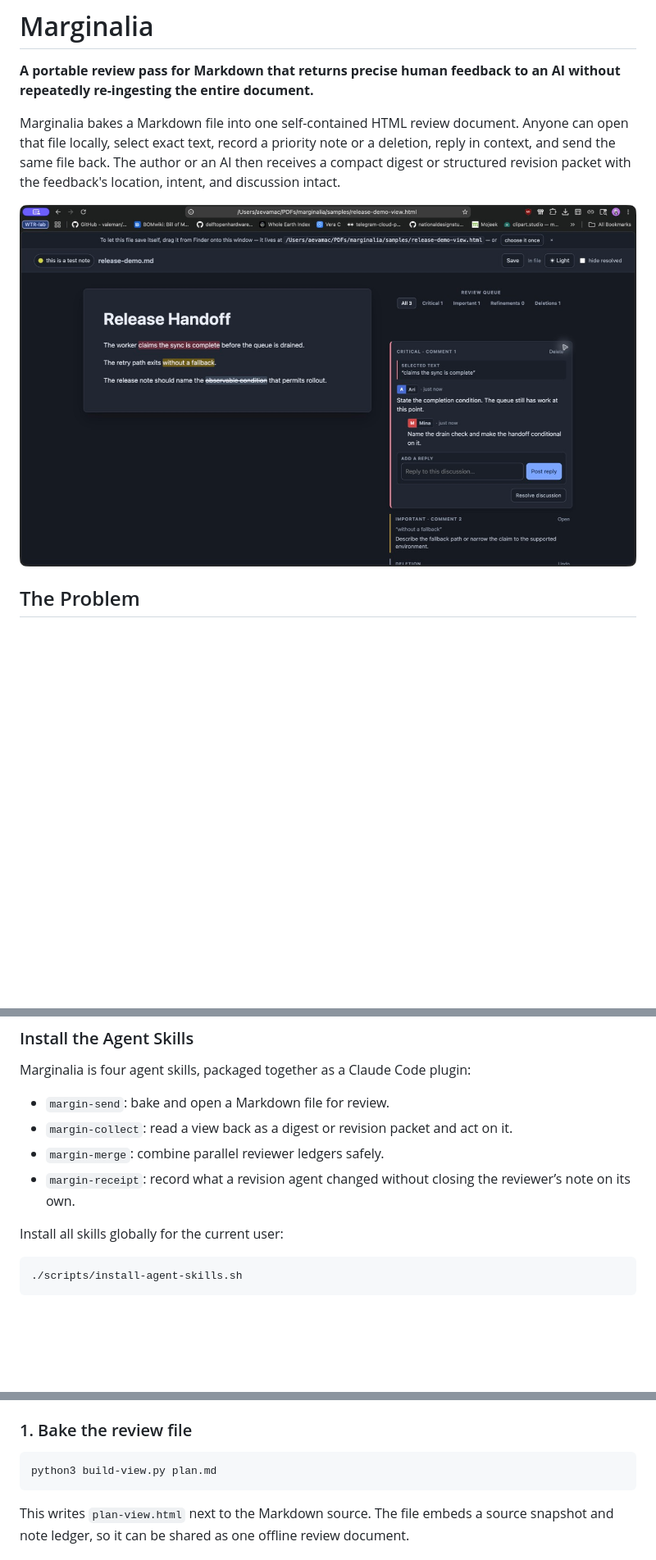
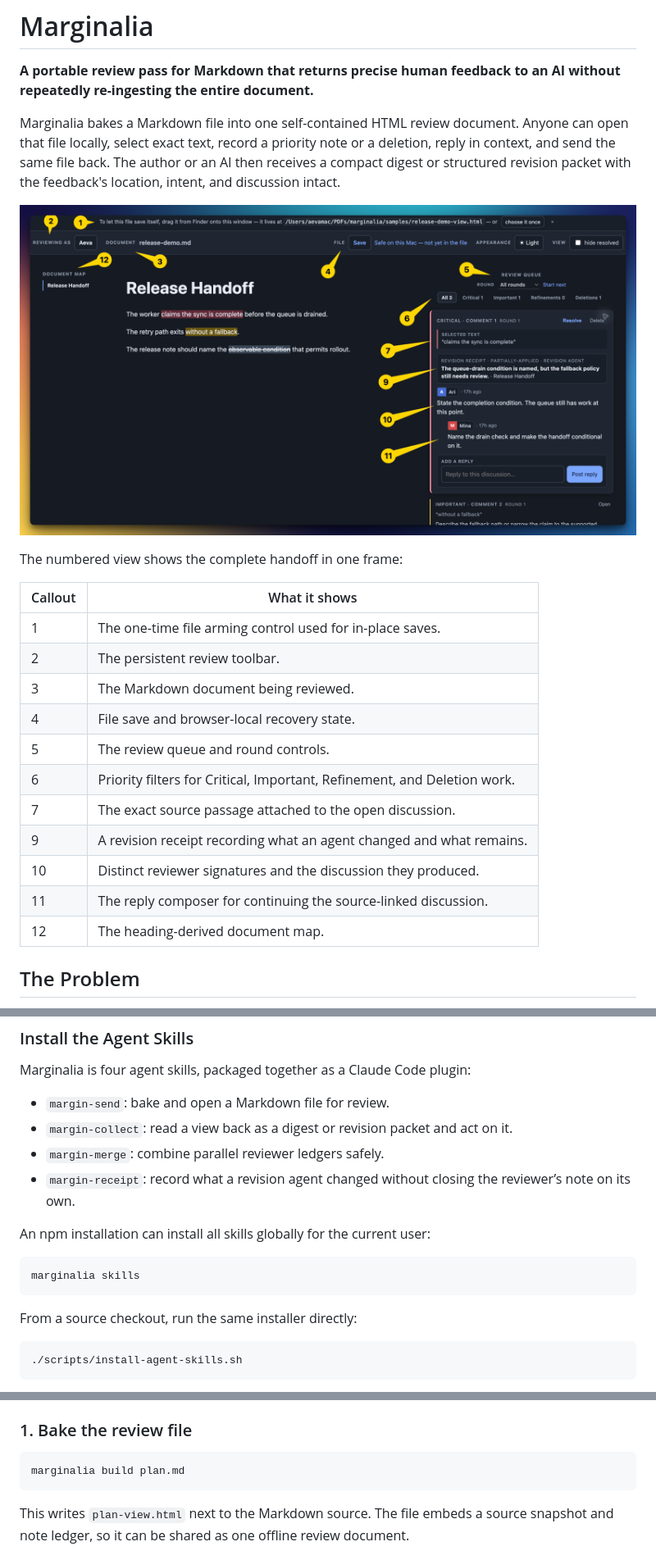
Before and after one commit to nomanfoundhere/marginalia, a Markdown page: README.md, 3 parts joined by grey strips. Shown: that part at 82% size. Drawn GitHub-style; pictures changed too: docs/screenshots/release-demo-annotated.png (added), docs/screenshots/release-demo-dark.jpg (deleted); blank space fills up the shorter version.

Commit message:
release: package Marginalia for npm

````diff
--- a/README.md
+++ b/README.md
@@ -9,7 +9,23 @@ deletion, reply in context, and send the same file back. The author or an AI the
 receives a compact digest or structured revision packet with the feedback's
 location, intent, and discussion intact.
 
-![A Marginalia review with a Critical discussion, an Important note, and a deletion in Helium.](docs/screenshots/release-demo-dark.jpg)
+![The complete Marginalia desktop workspace, annotated with numbered feature callouts.](https://raw.githubusercontent.com/nomanfoundhere/marginalia/main/docs/screenshots/release-demo-annotated.png)
+
+The numbered view shows the complete handoff in one frame:
+
+| Callout | What it shows |
+| --- | --- |
+| 1 | The one-time file arming control used for in-place saves. |
+| 2 | The persistent review toolbar. |
+| 3 | The Markdown document being reviewed. |
+| 4 | File save and browser-local recovery state. |
+| 5 | The review queue and round controls. |
+| 6 | Priority filters for Critical, Important, Refinement, and Deletion work. |
+| 7 | The exact source passage attached to the open discussion. |
+| 9 | A revision receipt recording what an agent changed and what remains. |
+| 10 | Distinct reviewer signatures and the discussion they produced. |
+| 11 | The reply composer for continuing the source-linked discussion. |
+| 12 | The heading-derived document map. |
 
 ## The Problem
 
@@ -119,7 +158,13 @@ Marginalia is four agent skills, packaged together as a Claude Code plugin:
 - `margin-receipt`: record what a revision agent changed without closing the
   reviewer’s note on its own.
 
-Install all skills globally for the current user:
+An npm installation can install all skills globally for the current user:
+
+```sh
+marginalia skills
+```
+
+From a source checkout, run the same installer directly:
 
 ```sh
 ./scripts/install-agent-skills.sh
@@ -146,7 +191,7 @@ Assume the document is `plan.md`.
 ### 1. Bake the review file
 
 ```sh
-python3 build-view.py plan.md
+marginalia build plan.md
 ```
 
 This writes `plan-view.html` next to the Markdown source. The file embeds a source
````
Also changed, not shown: other parts of README.md (+42 -11 lines), docs/screenshots/release-demo-thread-dark.jpeg (added), docs/screenshots/release-demo-thread-dark.jpg (deleted), 3 other files.
